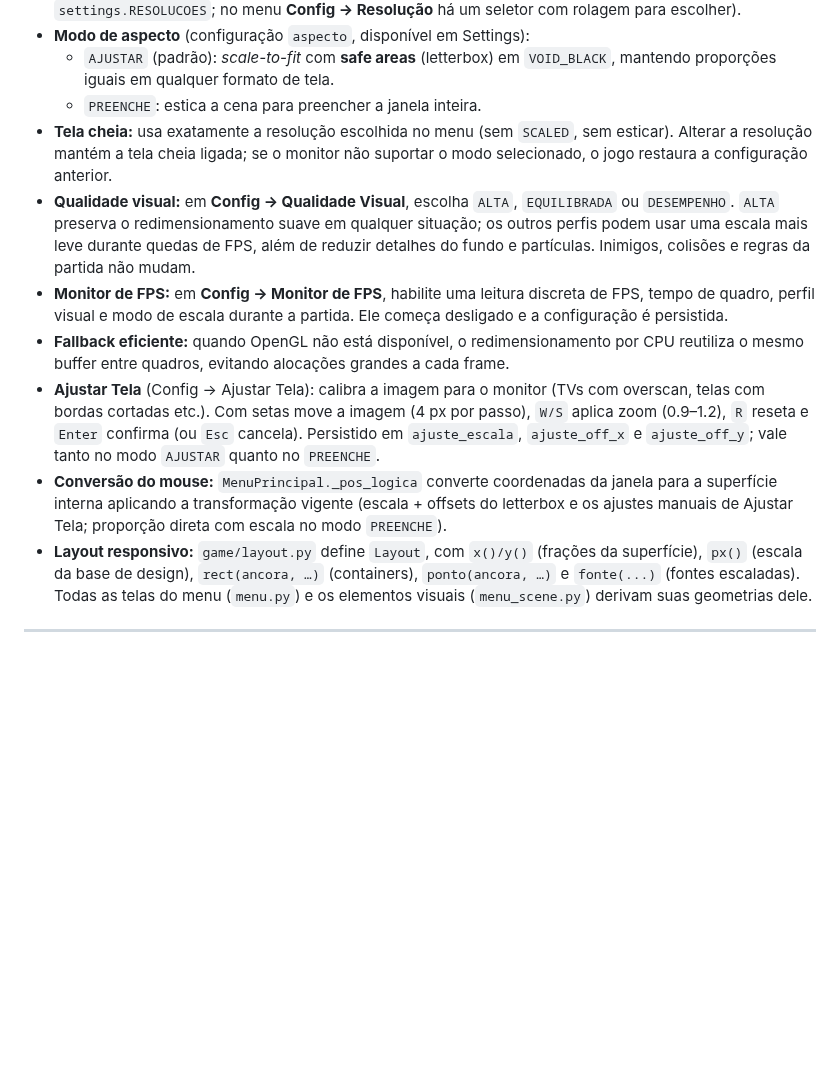
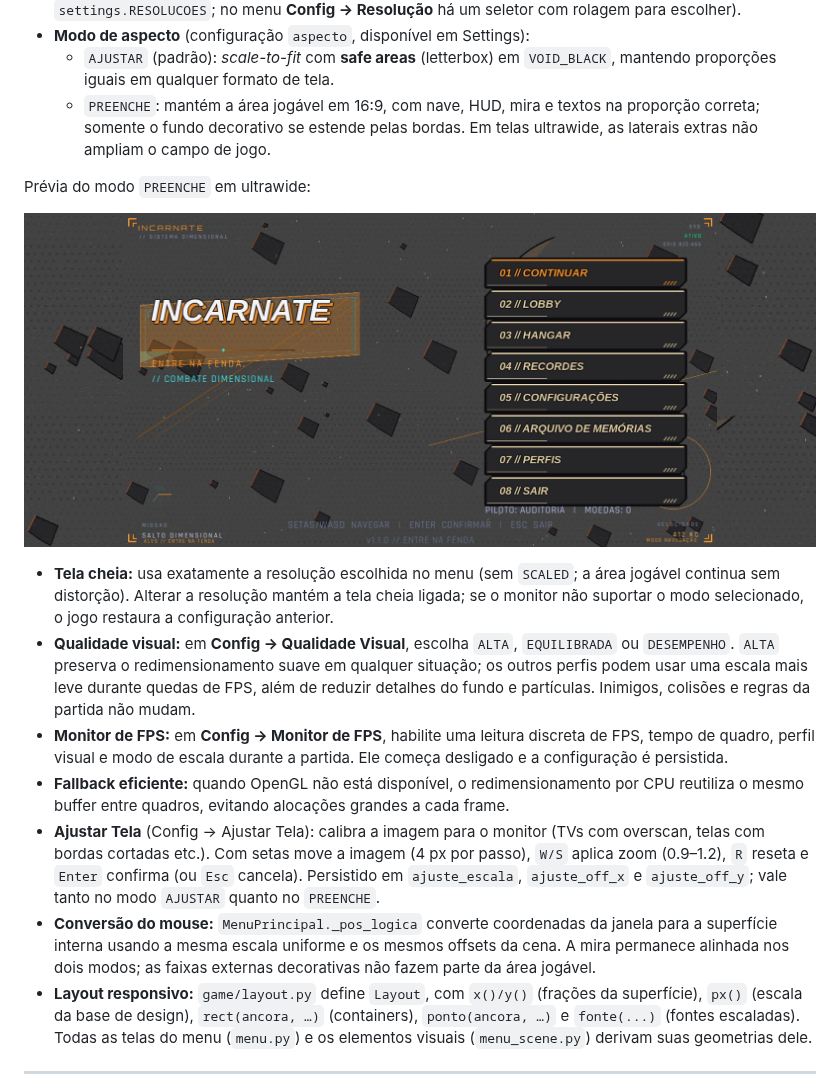
Before and after one commit to possagabriel/Trabalho-Jogos, a Markdown page: README.md, the part around the change. Rendered like a GitHub page; pictures changed too: docs/screenshots/preenche-ultrawide.jpg (added); blank space fills up the shorter version.

Commit message:
style(display): preserva área 16:9 no modo preencher

```diff
--- a/README.md
+++ b/README.md
@@ -232,9 +232,15 @@ recompõe automaticamente.
 - **Modo de aspecto** (configuração `aspecto`, disponível em Settings):
   - `AJUSTAR` (padrão): *scale-to-fit* com **safe areas** (letterbox) em
     `VOID_BLACK`, mantendo proporções iguais em qualquer formato de tela.
-  - `PREENCHE`: estica a cena para preencher a janela inteira.
-- **Tela cheia:** usa exatamente a resolução escolhida no menu (sem `SCALED`,
-  sem esticar). Alterar a resolução mantém a tela cheia ligada; se o monitor
+  - `PREENCHE`: mantém a área jogável em 16:9, com nave, HUD, mira e textos
+    na proporção correta; somente o fundo decorativo se estende pelas bordas.
+    Em telas ultrawide, as laterais extras não ampliam o campo de jogo.
+
+Prévia do modo `PREENCHE` em ultrawide:
+
+![Modo PREENCHE mantém a cena jogável em 16:9 e estende o fundo](docs/screenshots/preenche-ultrawide.jpg)
+- **Tela cheia:** usa exatamente a resolução escolhida no menu (sem `SCALED`;
+  a área jogável continua sem distorção). Alterar a resolução mantém a tela cheia ligada; se o monitor
   não suportar o modo selecionado, o jogo restaura a configuração anterior.
 - **Qualidade visual:** em **Config → Qualidade Visual**, escolha `ALTA`,
   `EQUILIBRADA` ou `DESEMPENHO`. `ALTA` preserva o redimensionamento suave em
@@ -253,9 +259,9 @@ recompõe automaticamente.
   (ou `Esc` cancela). Persistido em `ajuste_escala`, `ajuste_off_x` e
   `ajuste_off_y`; vale tanto no modo `AJUSTAR` quanto no `PREENCHE`.
 - **Conversão do mouse:** `MenuPrincipal._pos_logica` converte coordenadas da
-  janela para a superfície interna aplicando a transformação vigente (escala +
-  offsets do letterbox e os ajustes manuais de Ajustar Tela; proporção direta
-  com escala no modo `PREENCHE`).
+  janela para a superfície interna usando a mesma escala uniforme e os mesmos
+  offsets da cena. A mira permanece alinhada nos dois modos; as faixas externas
+  decorativas não fazem parte da área jogável.
 - **Layout responsivo:** `game/layout.py` define `Layout`, com `x()/y()`
   (frações da superfície), `px()` (escala da base de design), `rect(ancora, …)`
   (containers), `ponto(ancora, …)` e `fonte(...)` (fontes escaladas). Todas as
```
Also changed, not shown: AI_USAGE.md (+20 -0 lines), CHANGELOG.md (+4 -0 lines), 6 other files.
